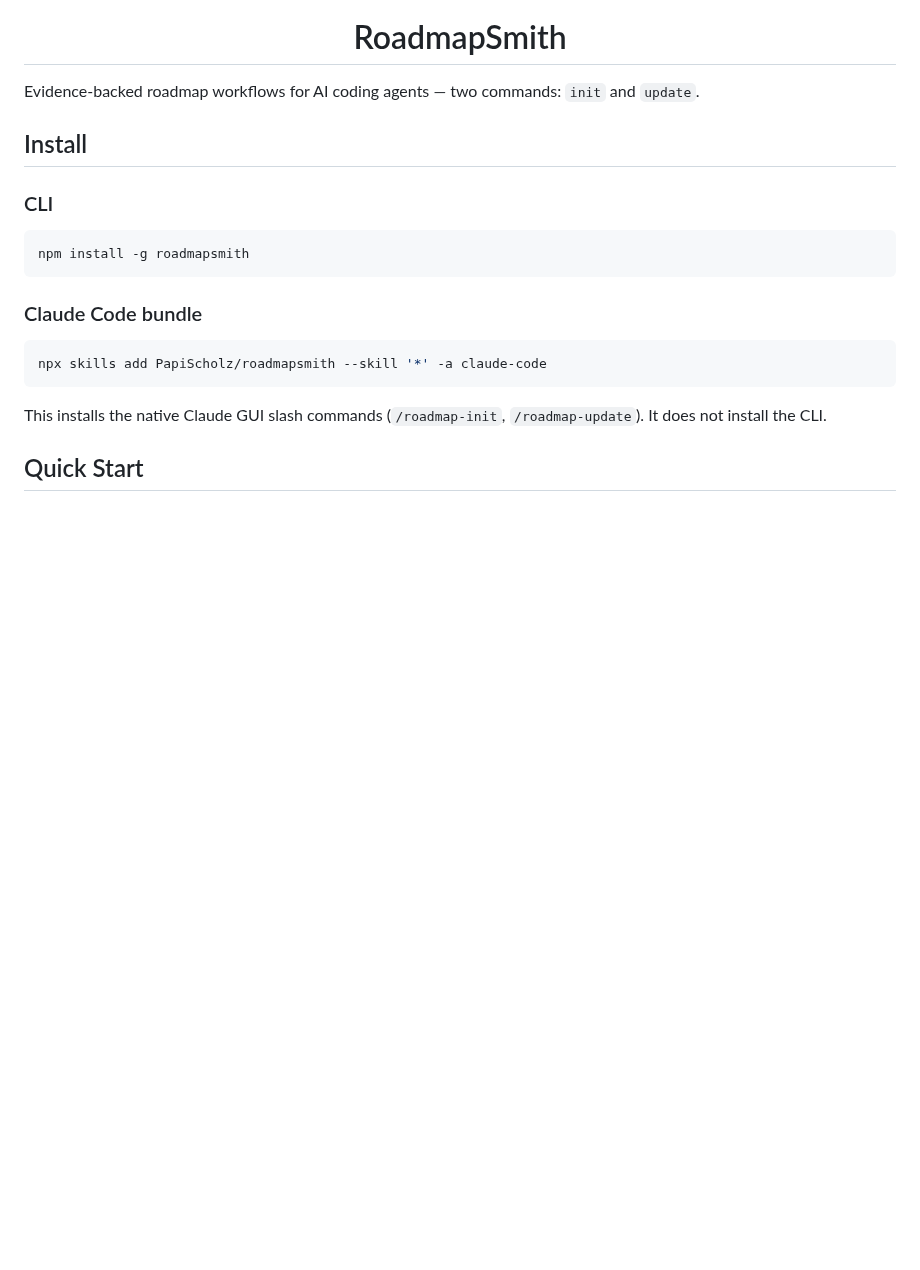
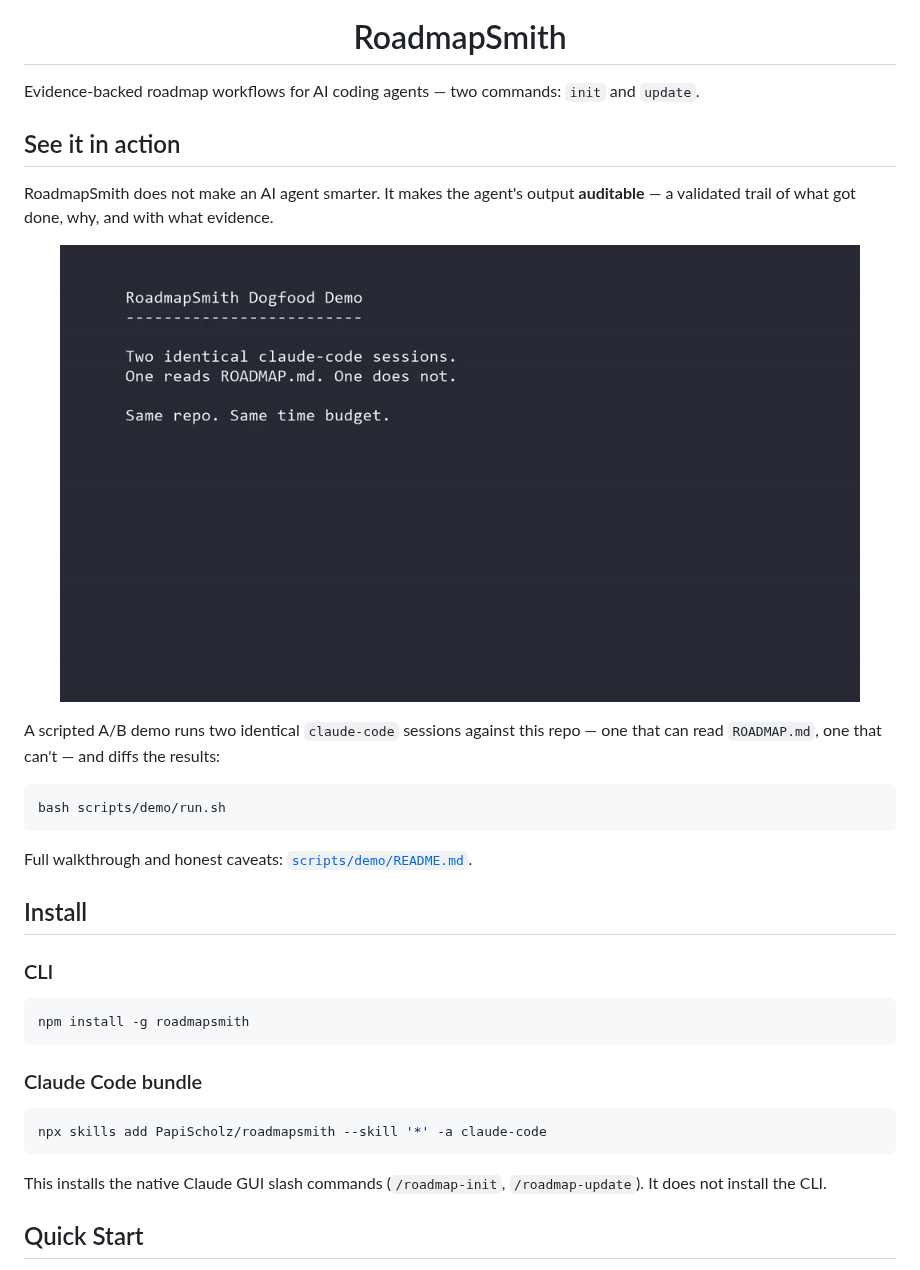
Before and after one commit to PapiScholz/roadmapsmith, a Markdown page: README.md, the part around the change. Drawn GitHub-style; pictures changed too: assets/demo.gif; blank space fills up the shorter version.

````diff
--- a/README.md
+++ b/README.md
@@ -5,6 +5,22 @@
 <h1 align="center">RoadmapSmith</h1>
 
 Evidence-backed roadmap workflows for AI coding agents — two commands: `init` and `update`.
+
+## See it in action
+
+RoadmapSmith does not make an AI agent smarter. It makes the agent's output **auditable** — a validated trail of what got done, why, and with what evidence.
+
+<p align="center">
+  <img src="assets/demo.gif" alt="A/B demo: claude-code session with ROADMAP.md vs without" width="800">
+</p>
+
+A scripted A/B demo runs two identical `claude-code` sessions against this repo — one that can read `ROADMAP.md`, one that can't — and diffs the results:
+
+```bash
+bash scripts/demo/run.sh
+```
+
+Full walkthrough and honest caveats: [`scripts/demo/README.md`](scripts/demo/README.md).
 
 ## Install
 
````
Also changed, not shown: ROADMAP.md (+31 -14 lines), scripts/demo/README.md (added, +93 -0 lines), scripts/demo/prompt-with-roadmap.md (added, +20 -0 lines), scripts/demo/prompt-without-roadmap.md (added, +9 -0 lines), 7 other files.
